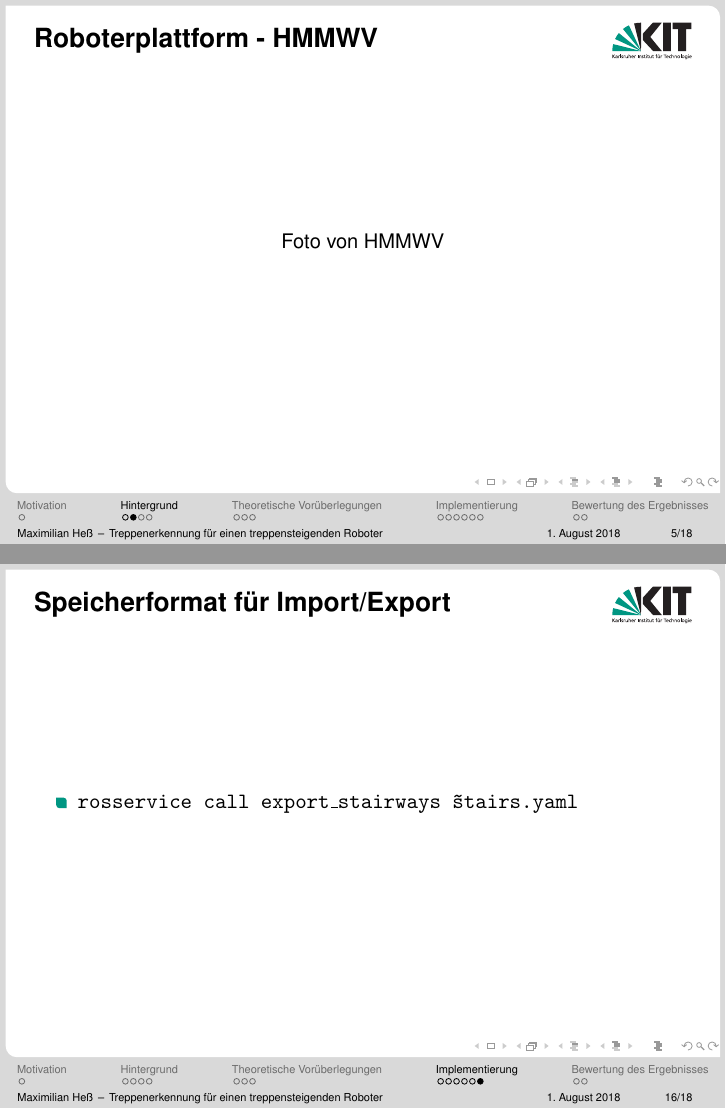
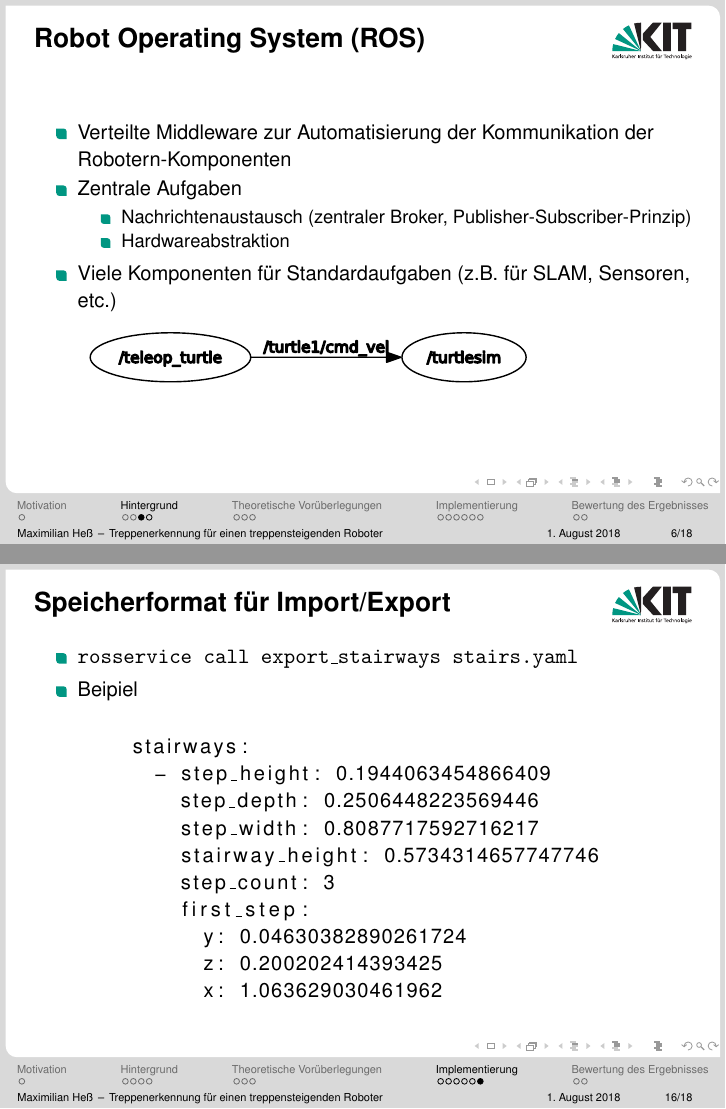
Before and after one commit to ne0h/ros_stairsdetection, LaTeX slides (slides/main.tex): pages 5 and 16 of 18 before the commit and pages 6 and 16 of 18 after it, joined at a grey line. Compiled offline with pdfLaTeX.

Commit message:
[slides] Diverse Updates.

```diff
--- a/slides/main.tex
+++ b/slides/main.tex
@@ -92,8 +92,7 @@
 
 \begin{frame}{Roboterplattform - HMMWV}
 \begin{center}
-	%\includegraphics[scale=0.16]{images/ransac01.pdf}
-	Foto von HMMWV
+	\includegraphics[scale=0.4]{images/hmmwv.jpg}
 \end{center}
 \end{frame}
 
@@ -101,13 +100,13 @@
 \subsection{Robot Operating System (ROS)}
 \begin{frame}{Robot Operating System (ROS)}
 \begin{itemize}
-	\item Verteilte Middleware zum Automatisieren von Kommunikation der Komponenten von Robotern
+	\item Verteilte Middleware zur Automatisierung der Kommunikation der Robotern-Komponenten
 	\item Zentrale Aufgaben
 	\begin{itemize}
-		\item Nachrichtenaustausch zwischen Programmteilen
+		\item Nachrichtenaustausch (zentraler Broker, Publisher-Subscriber-Prinzip)
 		\item Hardwareabstraktion
 	\end{itemize}
-	\item Viele Komponenten für Standardaufgaben (z.B. SLAM)
+	\item Viele Komponenten für Standardaufgaben (z.B. für SLAM, Sensoren, etc.)
 \end{itemize}
 \begin{center}
 	\includegraphics[scale=0.35]{images/rosgraph_turtlesim.pdf}
@@ -116,8 +115,7 @@
 
 \begin{frame}{Node-Diagramm}
 \begin{center}
-	%\includegraphics[scale=0.16]{images/ransac00.pdf}
-	HMMWV Diagramm
+	\includegraphics[scale=0.05]{images/rosgraph_hmmwv.pdf}
 \end{center}
 \end{frame}
 
@@ -216,10 +215,27 @@
 \end{center}
 \end{frame}
 
-\begin{frame}{Speicherformat für Import/Export}
+\begin{frame}[fragile]
+\frametitle{Speicherformat für Import/Export}
 \begin{itemize}
-	\item \texttt{rosservice call export\_stairways \~stairs.yaml}
+	\item \texttt{rosservice call export\_stairways stairs.yaml}
+	\item Beipiel
 \end{itemize}
+\begin{center}
+	\begin{lstlisting}
+	stairways:
+	  - step_height: 0.1944063454866409
+	    step_depth: 0.2506448223569446
+	    step_width: 0.8087717592716217
+	    stairway_height: 0.5734314657747746
+	    step_count: 3
+	    first_step:
+	      y: 0.04630382890261724
+	      z: 0.200202414393425
+	      x: 1.063629030461962
+
+	\end{lstlisting}
+\end{center}
 \end{frame}
 
 
```
Also changed, not shown: slides/images/hmmwv.jpg (added), slides/images/rosgraph_hmmwv.pdf (added), slides/main.tex (5 more changed lines).
